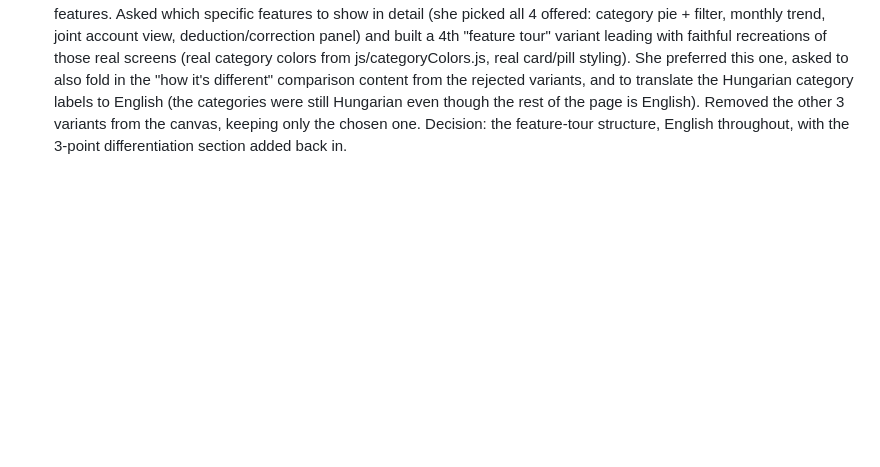
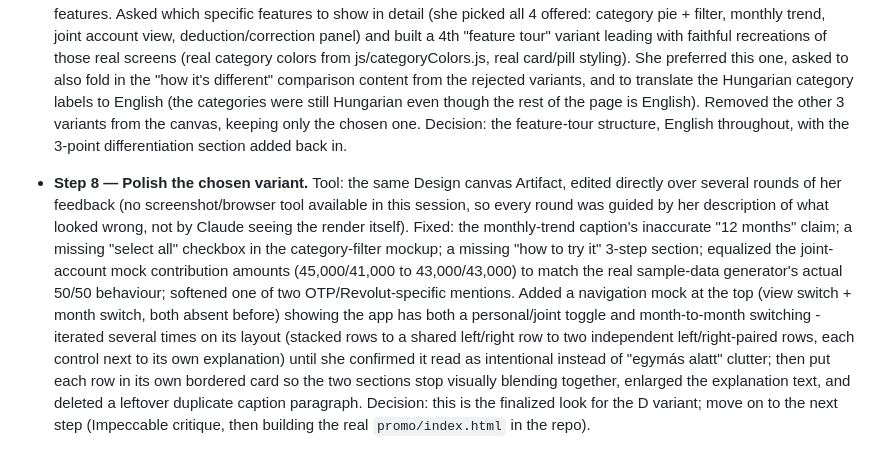
Before and after one commit to esst-prog2/Financial-Planner, a Markdown page: PROCESS.md, the part around the change. Rendered like a GitHub page; blank space fills up the shorter version.

Commit message:
PROCESS.md: log polishing the promo-page D variant
Co-Authored-By: Claude Sonnet 5 <noreply@anthropic.com>

```diff
--- a/PROCESS.md
+++ b/PROCESS.md
@@ -17,3 +17,4 @@ One row per step: what the step was, what the tool did, what I decided. Appended
 - **Step 5 — Impeccable init: write PRODUCT.md.** Tool: Impeccable's `init` command. Asked one question (stack for the new promo page - static HTML/CSS/JS vs. a framework); everything else (users, purpose, positioning, differentiators) came directly from the `/office-hours` conversation already had. Decision: static HTML/CSS/JS, matching the main app (no build step needed for GitHub Pages). Wrote `PRODUCT.md` at the repo root, to be committed (per Impeccable's own instruction - this and later `.impeccable/` config files are meant to be shared, not gitignored).
 - **Step 6 — Impeccable generate: 3 structural variants.** Tool: a Design canvas Artifact (built directly, not Impeccable's own `concept-seed`/`serve-question` local decision-page pipeline, which assumes image generation and a much larger professional-studio workflow that doesn't fit a homework promo page). Built 3 materially different page structures - split hero, narrative scroll bands, proof-first comparison lead - all inheriting the app's real established visual identity (`css/style.css`'s pink/rose palette, Playfair Display + Poppins) with the real drafted copy, published to https://claude.ai/artifact/QhtboTiPiXNgminYbBHBtR for comparison in the browser. Decision: pending the user's pick.
 - **Step 7 — Pick and refine the variant.** The user rejected all 3 structural variants as not demonstrating the actual features. Asked which specific features to show in detail (she picked all 4 offered: category pie + filter, monthly trend, joint account view, deduction/correction panel) and built a 4th "feature tour" variant leading with faithful recreations of those real screens (real category colors from js/categoryColors.js, real card/pill styling). She preferred this one, asked to also fold in the "how it's different" comparison content from the rejected variants, and to translate the Hungarian category labels to English (the categories were still Hungarian even though the rest of the page is English). Removed the other 3 variants from the canvas, keeping only the chosen one. Decision: the feature-tour structure, English throughout, with the 3-point differentiation section added back in.
+- **Step 8 — Polish the chosen variant.** Tool: the same Design canvas Artifact, edited directly over several rounds of her feedback (no screenshot/browser tool available in this session, so every round was guided by her description of what looked wrong, not by Claude seeing the render itself). Fixed: the monthly-trend caption's inaccurate "12 months" claim; a missing "select all" checkbox in the category-filter mockup; a missing "how to try it" 3-step section; equalized the joint-account mock contribution amounts (45,000/41,000 to 43,000/43,000) to match the real sample-data generator's actual 50/50 behaviour; softened one of two OTP/Revolut-specific mentions. Added a navigation mock at the top (view switch + month switch, both absent before) showing the app has both a personal/joint toggle and month-to-month switching - iterated several times on its layout (stacked rows to a shared left/right row to two independent left/right-paired rows, each control next to its own explanation) until she confirmed it read as intentional instead of "egymás alatt" clutter; then put each row in its own bordered card so the two sections stop visually blending together, enlarged the explanation text, and deleted a leftover duplicate caption paragraph. Decision: this is the finalized look for the D variant; move on to the next step (Impeccable critique, then building the real `promo/index.html` in the repo).
```
